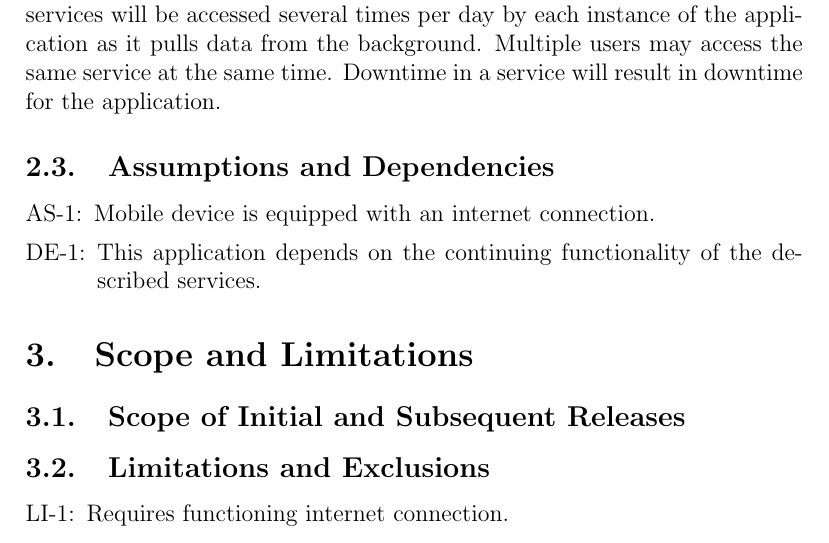
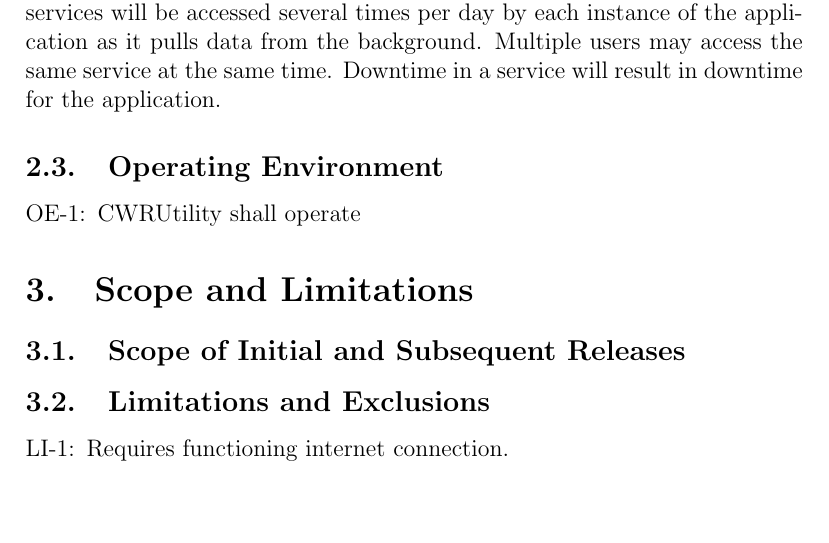
Before and after one commit to jasonkuster/EECS-393, a LaTeX document (SRS/Software Requirement Specification.tex): part of page 4 of 5, cut so that both start at the same text, the shorter picture padded with empty space. Compiled offline with pdfLaTeX.

Commit message:
Updated numbering
Signed-off-by: Jason Kuster <unexpectedapocalypse@gmail.com>

```diff
--- a/SRS/Software Requirement Specification.tex
+++ b/SRS/Software Requirement Specification.tex
@@ -59,12 +59,9 @@
 \subsection{User Classes and Characteristics}
 CWRUtility Users: CWRUtility users are CWRU students, faculty, or staff members who wish to use our app in order to access CWRU services. The number of people at CWRU who possess Windows Phone 7/8 devices is is unknown, but can be estimated in the area of 200 to 400 assuming that about half to 3/4 of the community possesses smartphones and the current figures put Windows Phone's marketshare at 3.5\%. Our app will probably be used daily by 75\% of installed users.\\
 CWRU Services:  The CWRU services are the services enumerated in Diagram 1 with which CWRUtility will have active communication. These services will be accessed several times per day by each instance of the application as it pulls data from the background. Multiple users may access the same service at the same time. Downtime in a service will result in downtime for the application.
-\subsection{Assumptions and Dependencies}
-\begin{enumerate}[{A}S-1:]
-\item Mobile device is equipped with an internet connection.
-\end{enumerate}
-\begin{enumerate}[DE-1:]
-\item This application depends on the continuing functionality of the described services.
+\subsection{Operating Environment}
+\begin{enumerate}[{O}E-1:]
+\item CWRUtility shall operate
 \end{enumerate}
 \section{Scope and Limitations}
 \subsection{Scope of Initial and Subsequent Releases}
```
